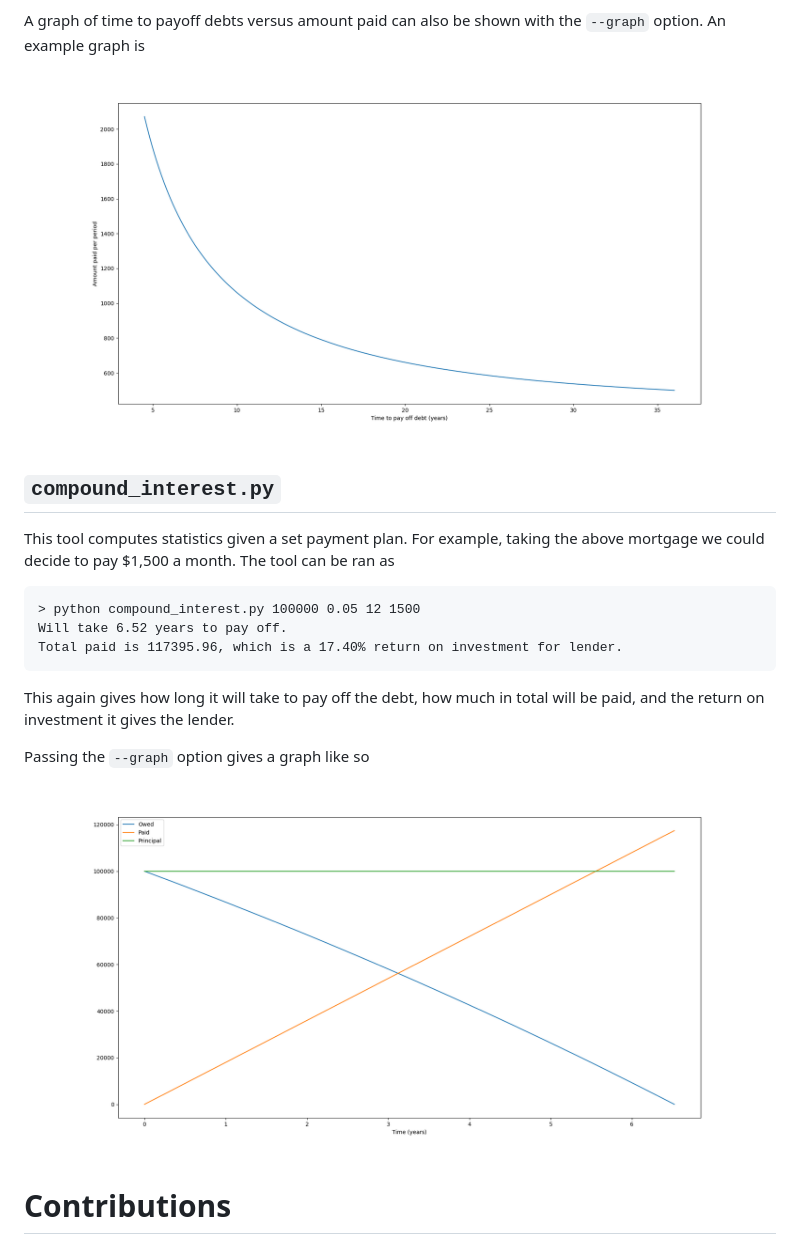
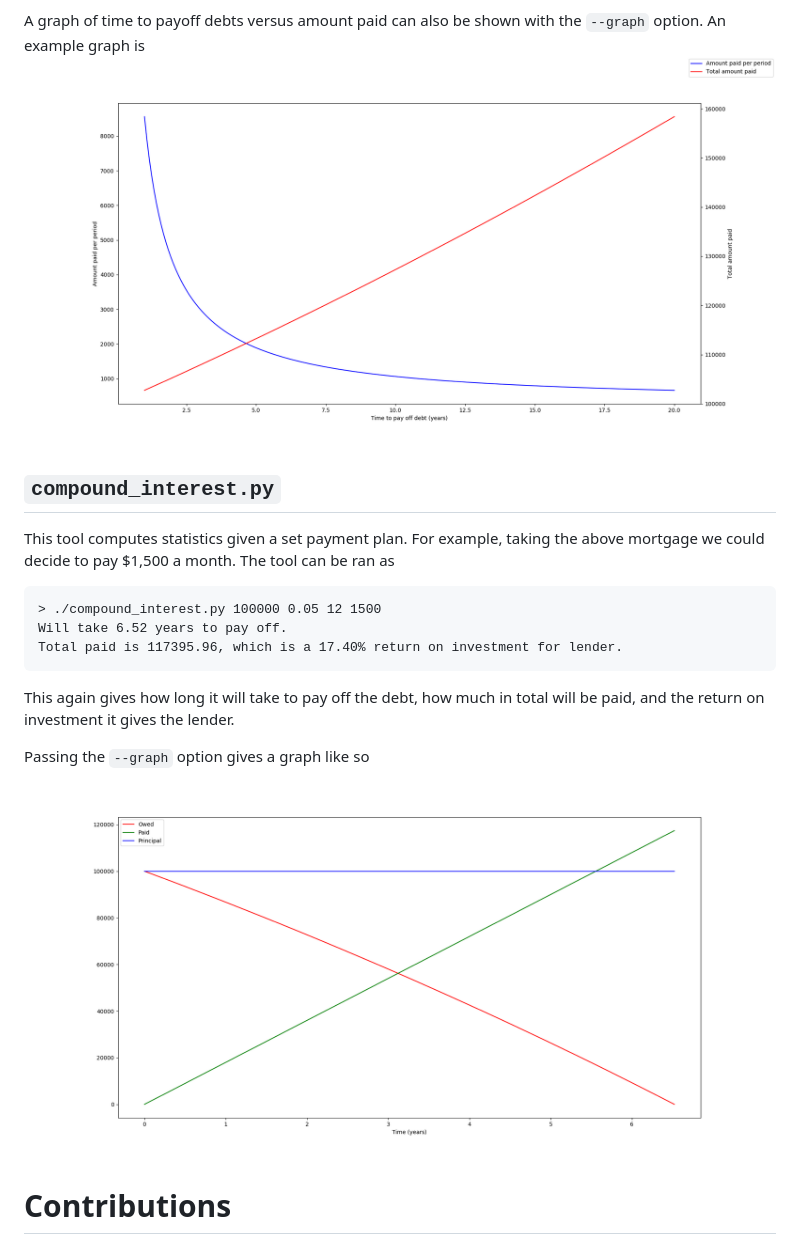
Before and after one commit to lambda-11235/debtTools, a Markdown page: README.md, the part around the change. Drawn GitHub-style; pictures changed too: mortgage_owed_paid.png, mortgage_time_pay.png.

````diff
--- a/README.md
+++ b/README.md
@@ -45,7 +45,7 @@ For example, taking the above mortgage we could decide to pay $1,500 a month.
 The tool can be ran as
 
 ```
-> python compound_interest.py 100000 0.05 12 1500
+> ./compound_interest.py 100000 0.05 12 1500
 Will take 6.52 years to pay off.
 Total paid is 117395.96, which is a 17.40% return on investment for lender.
 ```
````
Also changed, not shown: 3 other files.
